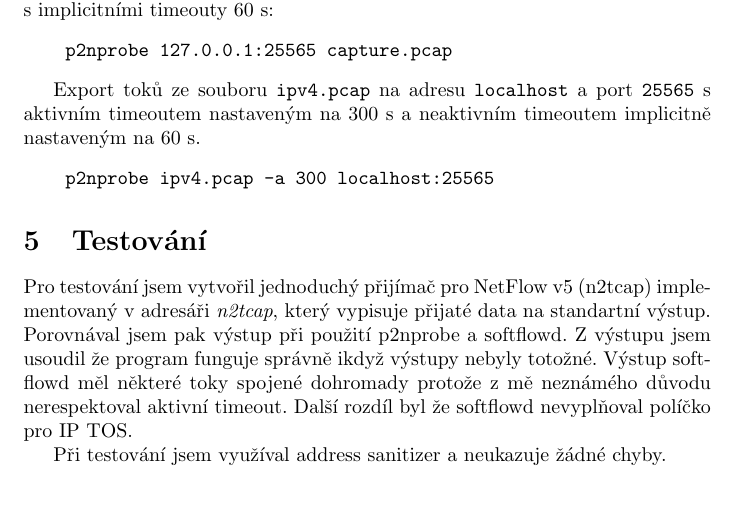
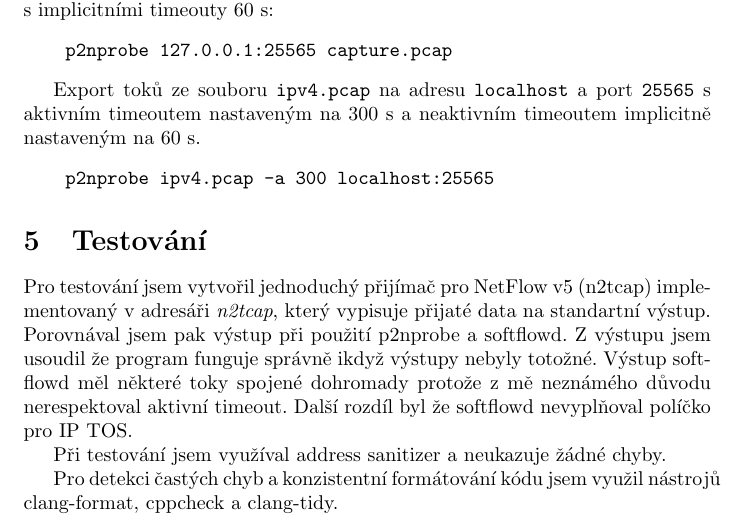
Before and after one commit to BonnyAD9/p2nprobe, a LaTeX document (doc/manual.tex): part of page 7 of 7, cut so that both start at the same text, the shorter picture padded with empty space. Compiled offline with pdfLaTeX.

Commit message:
Add more to doc

```diff
--- a/doc/manual.tex
+++ b/doc/manual.tex
@@ -236,4 +236,7 @@ políčko pro IP TOS.
 
 Při testování jsem využíval address sanitizer a neukazuje žádné chyby.
 
+Pro detekci častých chyb a konzistentní formátování kódu jsem využil nástrojů
+clang-format, cppcheck a clang-tidy.
+
 \end{document}
```
